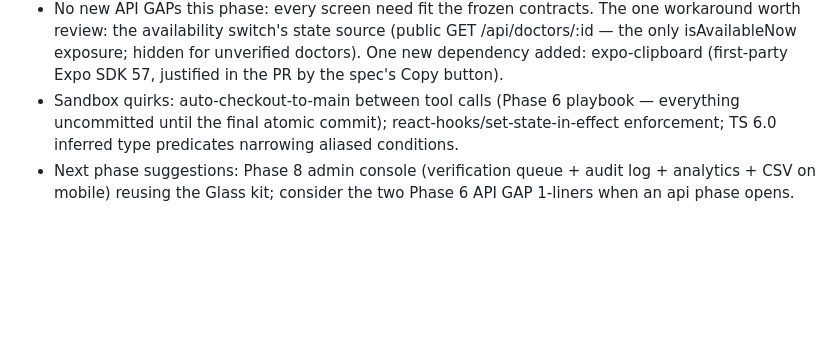
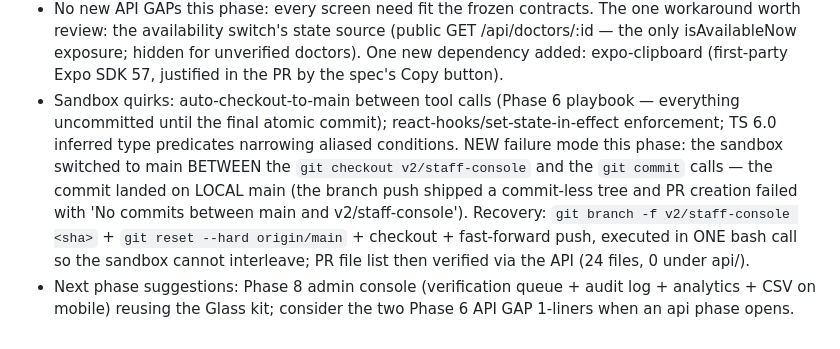
Before and after one commit to tazla25/DrBooking_App, a Markdown page: worklog.md, the part around the change. GitHub-like rendering; blank space fills up the shorter version.

Commit message:
docs(worklog): phase 7 — sandbox mid-sequence checkout battle scar

```diff
--- a/worklog.md
+++ b/worklog.md
@@ -208,5 +208,5 @@ Stage Summary:
 - 13 new source files + 4 modified (all mobile/); api/ 0-diff. 76 new tests, 185/185 green; all four gates clean + full Hermes bundle.
 - All Phase 7 spec items implemented: tabbed staff console with role guard and doctor-only Team tab; Today queue (15s focus polling, availability toggle, date strip with today-only action gating, walk-ins, full status matrix with destructive confirms); patient book + shared team notes (encoded phone URLs); schedule CRUD (PUT full body) + type-conditional overrides; compounder lifecycle with the blocked-close one-time tempPassword screen.
 - No new API GAPs this phase: every screen need fit the frozen contracts. The one workaround worth review: the availability switch's state source (public GET /api/doctors/:id — the only isAvailableNow exposure; hidden for unverified doctors). One new dependency added: expo-clipboard (first-party Expo SDK 57, justified in the PR by the spec's Copy button).
-- Sandbox quirks: auto-checkout-to-main between tool calls (Phase 6 playbook — everything uncommitted until the final atomic commit); react-hooks/set-state-in-effect enforcement; TS 6.0 inferred type predicates narrowing aliased conditions.
+- Sandbox quirks: auto-checkout-to-main between tool calls (Phase 6 playbook — everything uncommitted until the final atomic commit); react-hooks/set-state-in-effect enforcement; TS 6.0 inferred type predicates narrowing aliased conditions. NEW failure mode this phase: the sandbox switched to main BETWEEN the `git checkout v2/staff-console` and the `git commit` calls — the commit landed on LOCAL main (the branch push shipped a commit-less tree and PR creation failed with 'No commits between main and v2/staff-console'). Recovery: `git branch -f v2/staff-console <sha>` + `git reset --hard origin/main` + checkout + fast-forward push, executed in ONE bash call so the sandbox cannot interleave; PR file list then verified via the API (24 files, 0 under api/).
 - Next phase suggestions: Phase 8 admin console (verification queue + audit log + analytics + CSV on mobile) reusing the Glass kit; consider the two Phase 6 API GAP 1-liners when an api phase opens.
```
